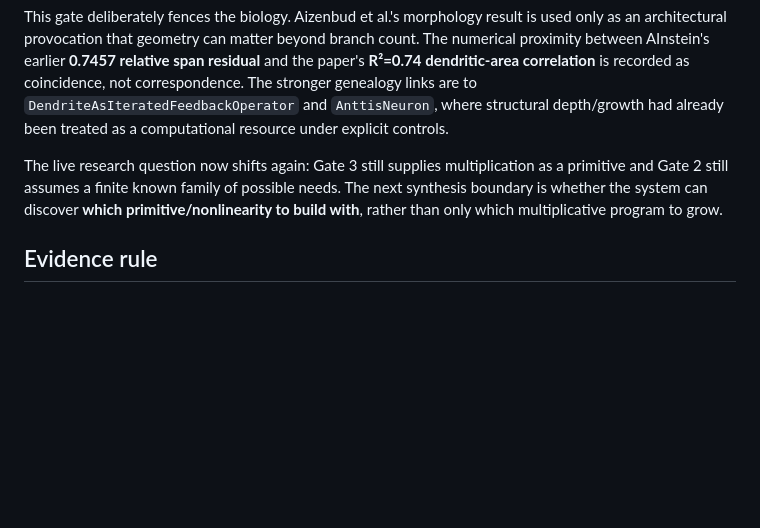
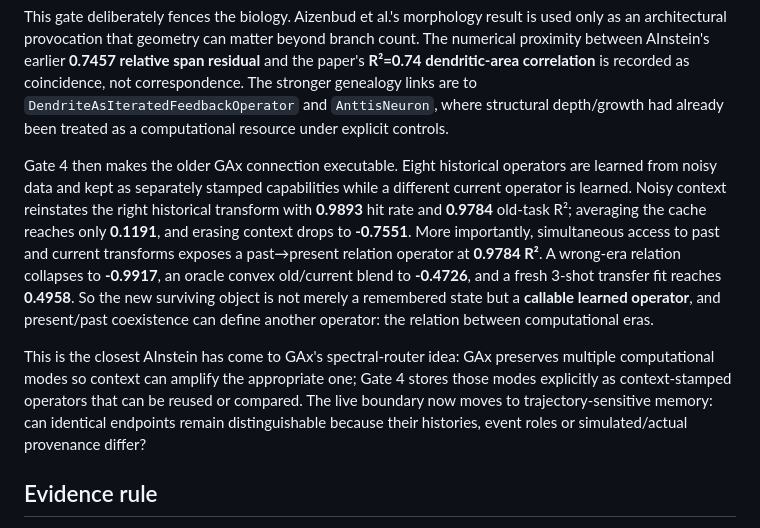
Before and after one commit to anttiluode/Genealogy, a Markdown page: README.md, the part around the change. GitHub-like rendering; blank space fills up the shorter version.

Commit message:
Document AInstein Gate 4 on the wall

```diff
--- a/README.md
+++ b/README.md
@@ -131,7 +131,9 @@ Gate 3 now removes one of those crutches. Instead of selecting a complete intera
 
 This gate deliberately fences the biology. Aizenbud et al.'s morphology result is used only as an architectural provocation that geometry can matter beyond branch count. The numerical proximity between AInstein's earlier **0.7457 relative span residual** and the paper's **R²=0.74 dendritic-area correlation** is recorded as coincidence, not correspondence. The stronger genealogy links are to `DendriteAsIteratedFeedbackOperator` and `AnttisNeuron`, where structural depth/growth had already been treated as a computational resource under explicit controls.
 
-The live research question now shifts again: Gate 3 still supplies multiplication as a primitive and Gate 2 still assumes a finite known family of possible needs. The next synthesis boundary is whether the system can discover **which primitive/nonlinearity to build with**, rather than only which multiplicative program to grow.
+Gate 4 then makes the older GAx connection executable. Eight historical operators are learned from noisy data and kept as separately stamped capabilities while a different current operator is learned. Noisy context reinstates the right historical transform with **0.9893** hit rate and **0.9784** old-task R²; averaging the cache reaches only **0.1191**, and erasing context drops to **-0.7551**. More importantly, simultaneous access to past and current transforms exposes a past→present relation operator at **0.9784 R²**. A wrong-era relation collapses to **-0.9917**, an oracle convex old/current blend to **-0.4726**, and a fresh 3-shot transfer fit reaches **0.4958**. So the new surviving object is not merely a remembered state but a **callable learned operator**, and present/past coexistence can define another operator: the relation between computational eras.
+
+This is the closest AInstein has come to GAx's spectral-router idea: GAx preserves multiple computational modes so context can amplify the appropriate one; Gate 4 stores those modes explicitly as context-stamped operators that can be reused or compared. The live boundary now moves to trajectory-sensitive memory: can identical endpoints remain distinguishable because their histories, event roles or simulated/actual provenance differ?
 
 ## Evidence rule
 
```
